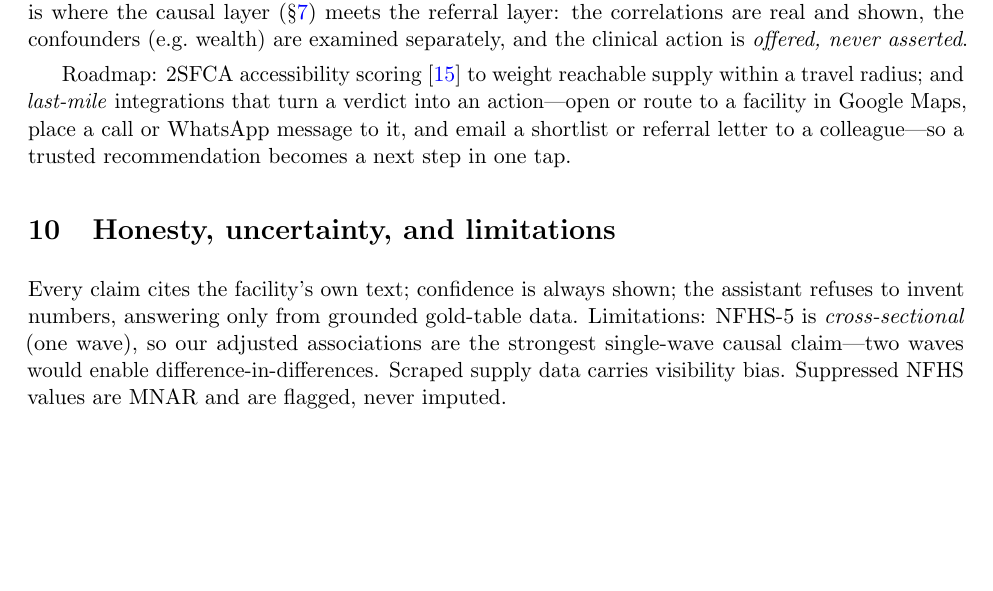
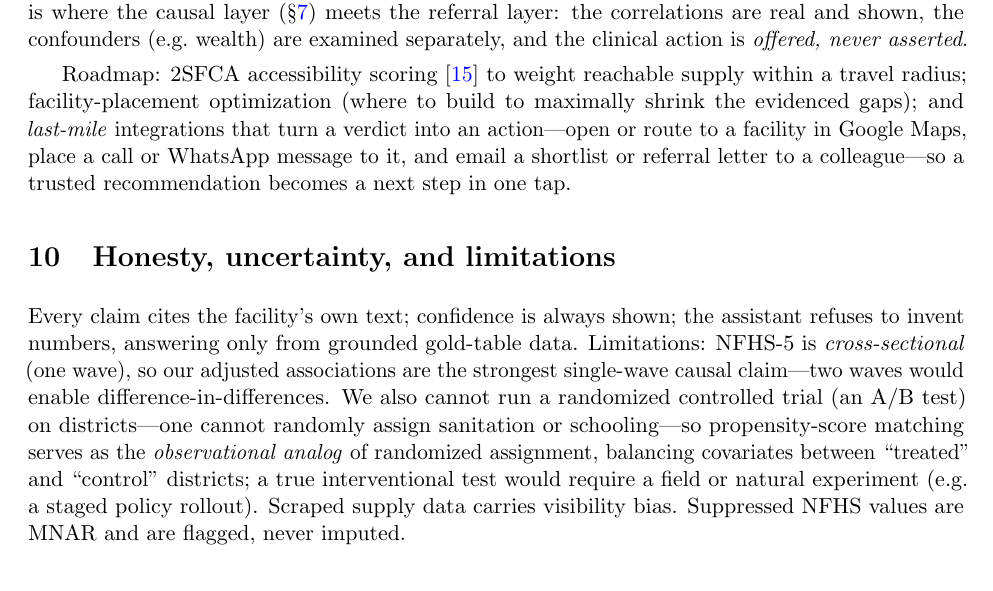
Before and after one commit to ckwan48/databricks-hackathon-2026, a LaTeX paper (paper/facilitiesHelp.tex): part of page 10 of 11 before the commit and part of page 10 of 12 after it, cut so that both start at the same text, the shorter picture padded with empty space. Compiled offline with pdfLaTeX.

Commit message:
paper: add A/B-vs-observational (PSM as RCT analog) clarification + facility-placement optimization roadmap

```diff
--- a/paper/facilitiesHelp.tex
+++ b/paper/facilitiesHelp.tex
@@ -278,10 +278,10 @@ materialized in \texttt{gold\_specialty\_cooccur} over all facilities (kept wher
 
 \paragraph{Care pathways: cause $\to$ related needs.} A patient routed to a specialty \emph{because of} a condition often needs care for \emph{co-occurring} conditions. We ground this in district-level correlations among the seven patient-facing NFHS indicators (\texttt{gold\_condition\_corr}, all pairs, $n\approx 705$). For a chosen concern we report sibling conditions within the same clinical cluster --- child nutrition (stunting, wasting, child anaemia), metabolic (overweight, high blood sugar), maternal (ANC4, institutional birth) --- annotated with the measured Pearson $r$. Child stunting travels with child anaemia ($r=+0.33$) and wasting ($r=+0.25$); a stunting referral to a paediatrician/child-nutritionist therefore also flags anaemia screening (paediatrics $+$ pathology) and nutrition care nearby, each labelled a \emph{maybe} with an explicit \textbf{population correlation $\neq$ individual diagnosis} caveat. This is where the causal layer (\S\ref{sec:causal}) meets the referral layer: the correlations are real and shown, the confounders (e.g.\ wealth) are examined separately, and the clinical action is \emph{offered, never asserted}.
 
-Roadmap: 2SFCA accessibility scoring~\cite{luo2003} to weight reachable supply within a travel radius; and \emph{last-mile} integrations that turn a verdict into an action---open or route to a facility in Google Maps, place a call or WhatsApp message to it, and email a shortlist or referral letter to a colleague---so a trusted recommendation becomes a next step in one tap.
+Roadmap: 2SFCA accessibility scoring~\cite{luo2003} to weight reachable supply within a travel radius; facility-placement optimization (where to build to maximally shrink the evidenced gaps); and \emph{last-mile} integrations that turn a verdict into an action---open or route to a facility in Google Maps, place a call or WhatsApp message to it, and email a shortlist or referral letter to a colleague---so a trusted recommendation becomes a next step in one tap.
 
 \section{Honesty, uncertainty, and limitations}
-Every claim cites the facility's own text; confidence is always shown; the assistant refuses to invent numbers, answering only from grounded gold-table data. Limitations: NFHS-5 is \emph{cross-sectional} (one wave), so our adjusted associations are the strongest single-wave causal claim---two waves would enable difference-in-differences. Scraped supply data carries visibility bias. Suppressed NFHS values are MNAR and are flagged, never imputed.
+Every claim cites the facility's own text; confidence is always shown; the assistant refuses to invent numbers, answering only from grounded gold-table data. Limitations: NFHS-5 is \emph{cross-sectional} (one wave), so our adjusted associations are the strongest single-wave causal claim---two waves would enable difference-in-differences. We also cannot run a randomized controlled trial (an A/B test) on districts---one cannot randomly assign sanitation or schooling---so propensity-score matching serves as the \emph{observational analog} of randomized assignment, balancing covariates between ``treated'' and ``control'' districts; a true interventional test would require a field or natural experiment (e.g.\ a staged policy rollout). Scraped supply data carries visibility bias. Suppressed NFHS values are MNAR and are flagged, never imputed.
 
 \section{Conclusion}
 facilitiesHelp.io turns $10{,}088$ messy records into decisions a non-technical planner can trust, across all four challenge tracks plus two bonus tracks. The technical core is honesty: grade on cited evidence, communicate uncertainty, separate a real care gap from missing data, and distinguish a correlation from a cause. The hardest part of ``for good'' data work is not prediction---it is telling the user what the data can and cannot support.
```
